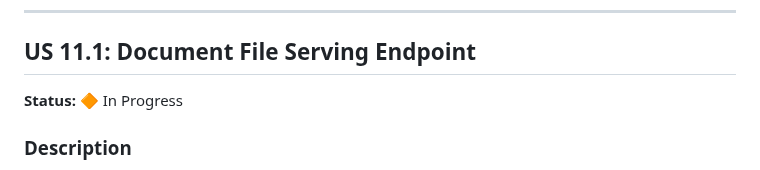
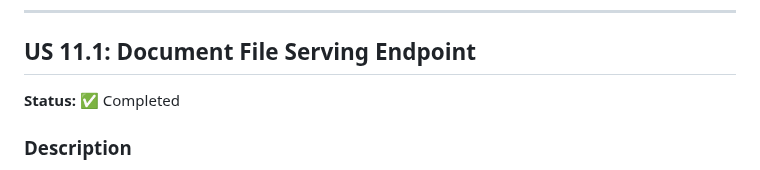
Before and after one commit to FloLecoeuche/lexard, a Markdown page: tasks/epic-11-document-preview.md, the part around the change. Drawn GitHub-style.

```diff
--- a/tasks/epic-11-document-preview.md
+++ b/tasks/epic-11-document-preview.md
@@ -25,7 +25,7 @@ Original document files are stored as BLOBs in the SQLite database (`file_conten
 
 ## US 11.1: Document File Serving Endpoint
 
-**Status:** 🔶 In Progress
+**Status:** ✅ Completed
 
 ### Description
 
```
Also changed, not shown: tasks/PROGRESS.md (+2 -1 lines).
